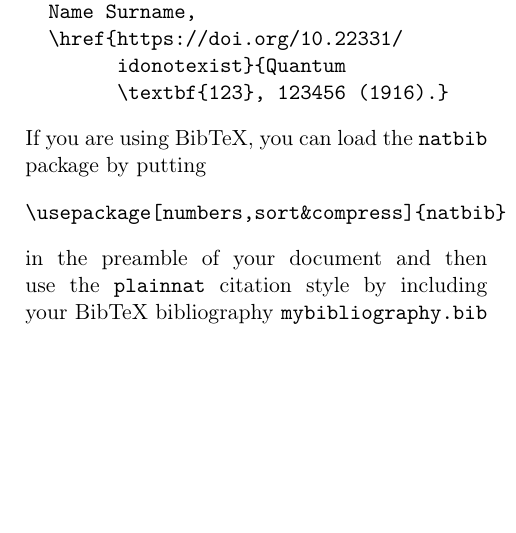
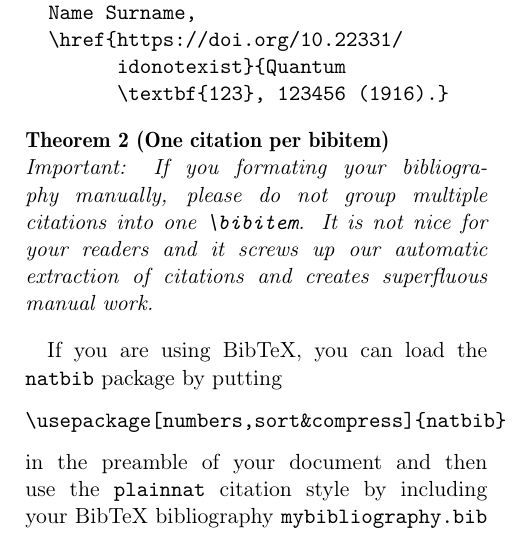
Before and after one commit to quantum-journal/quantum-journal, a LaTeX document (quantum-template.tex): part of one column of page 2 of 4, cut so that both start at the same text, the shorter picture padded with empty space. Compiled offline with pdfLaTeX.

Commit message:
added advice on only using one citation per bibitem

```diff
--- a/quantum-template.tex
+++ b/quantum-template.tex
@@ -93,6 +93,12 @@ If you are formating your bibliography manually, you can cite this work using th
         idonotexist}{Quantum
         \textbf{123}, 123456 (1916).}
 \end{verbatim}
+
+\begin{theorem}[One citation per bibitem]
+  Important: If you formating your bibliography manually, please do not group multiple citations into one \texttt{\textbackslash{}bibitem}.
+  It is not nice for your readers and it screws up our automatic extraction of citations and creates superfluous manual work.
+\end{theorem}
+
 If you are using BibTeX, you can load the \texttt{natbib} package by putting
 \begin{verbatim}
 \usepackage[numbers,sort&compress]{natbib}
```
Also changed, not shown: quantum-template.pdf.
